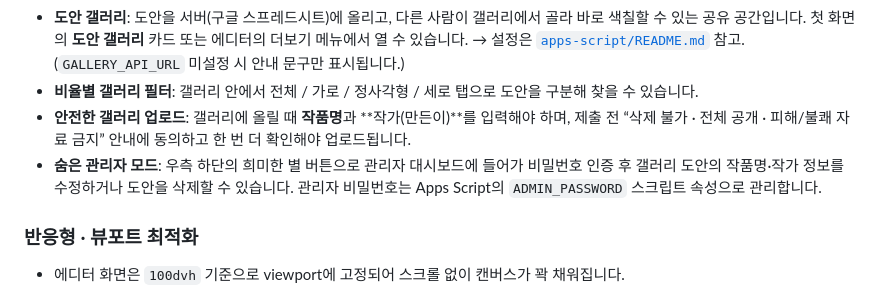
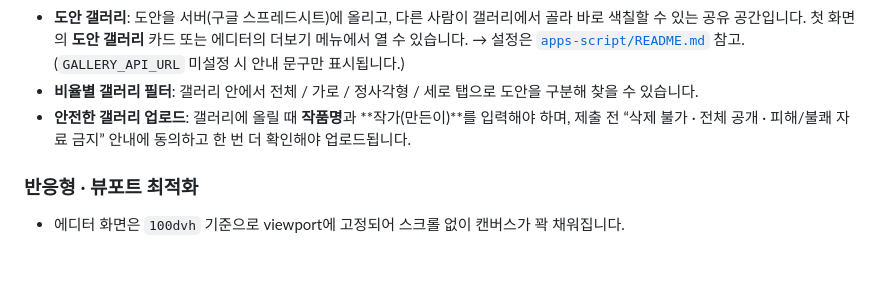
Before and after one commit to chichiboo123/pixelworld, a Markdown page: README.md, the part around the change. GitHub-like rendering; blank space fills up the shorter version.

Commit message:
Remove hidden admin mode details from README
Removed the hidden admin mode section from the README.

```diff
--- a/README.md
+++ b/README.md
@@ -40,7 +40,6 @@
 - **도안 갤러리**: 도안을 서버(구글 스프레드시트)에 올리고, 다른 사람이 갤러리에서 골라 바로 색칠할 수 있는 공유 공간입니다. 첫 화면의 **도안 갤러리** 카드 또는 에디터의 더보기 메뉴에서 열 수 있습니다. → 설정은 [`apps-script/README.md`](apps-script/README.md) 참고. (`GALLERY_API_URL` 미설정 시 안내 문구만 표시됩니다.)
 - **비율별 갤러리 필터**: 갤러리 안에서 전체 / 가로 / 정사각형 / 세로 탭으로 도안을 구분해 찾을 수 있습니다.
 - **안전한 갤러리 업로드**: 갤러리에 올릴 때 **작품명**과 **작가(만든이)**를 입력해야 하며, 제출 전 “삭제 불가 · 전체 공개 · 피해/불쾌 자료 금지” 안내에 동의하고 한 번 더 확인해야 업로드됩니다.
-- **숨은 관리자 모드**: 우측 하단의 희미한 별 버튼으로 관리자 대시보드에 들어가 비밀번호 인증 후 갤러리 도안의 작품명·작가 정보를 수정하거나 도안을 삭제할 수 있습니다. 관리자 비밀번호는 Apps Script의 `ADMIN_PASSWORD` 스크립트 속성으로 관리합니다.
 
 ### 반응형 · 뷰포트 최적화
 - 에디터 화면은 `100dvh` 기준으로 viewport에 고정되어 스크롤 없이 캔버스가 꽉 채워집니다.
```
